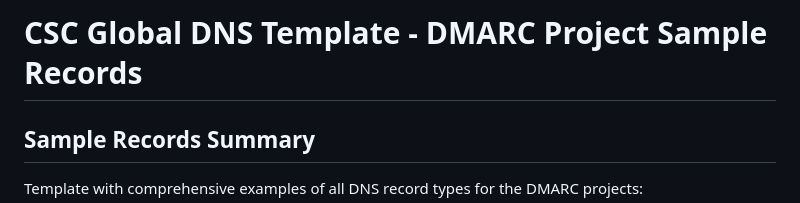
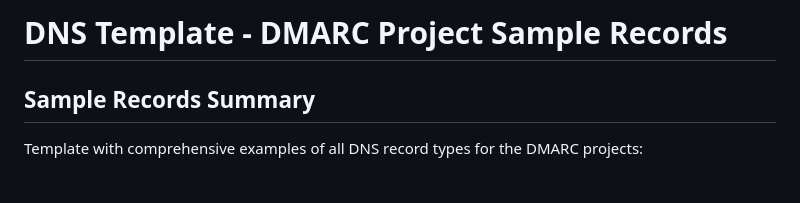
Before and after one commit to CallMarcus/domain-security-analyzer, a Markdown page: dns-bulk-change-template-filled.md, the part around the change. Drawn GitHub-style; blank space fills up the shorter version.

Commit message:
Rename DMARC template file for DNS bulk changes
Renamed 'csc-dmarc-template-filled.md' to 'dns-bulk-change-template-filled.md' and updated the title in the file to reflect the new name.

```diff
--- a/csc-dmarc-template-filled.md
+++ b/dns-bulk-change-template-filled.md
@@ -1,4 +1,4 @@
-# CSC Global DNS Template - DMARC Project Sample Records
+# DNS Template - DMARC Project Sample Records
 
 ## Sample Records Summary
 
```
